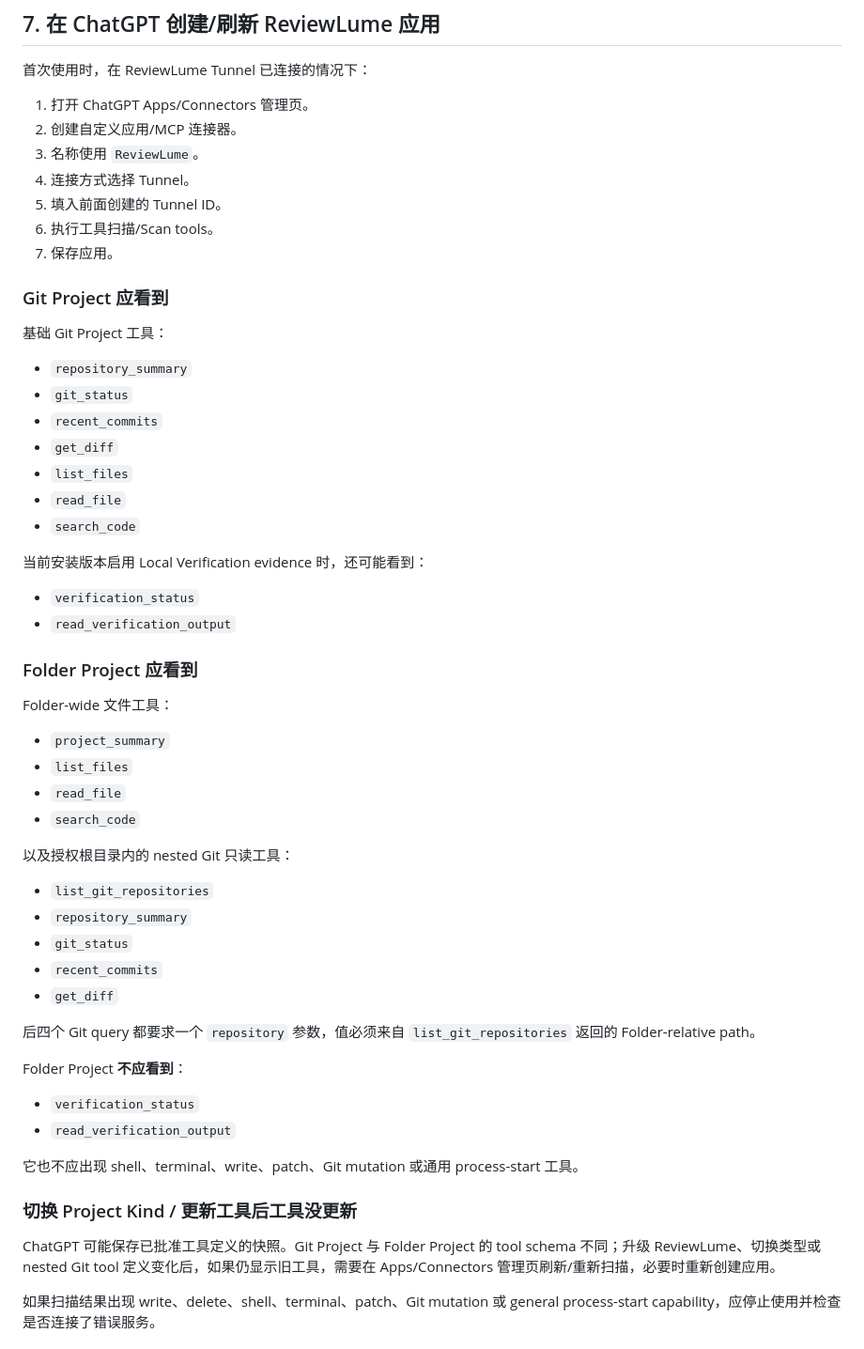
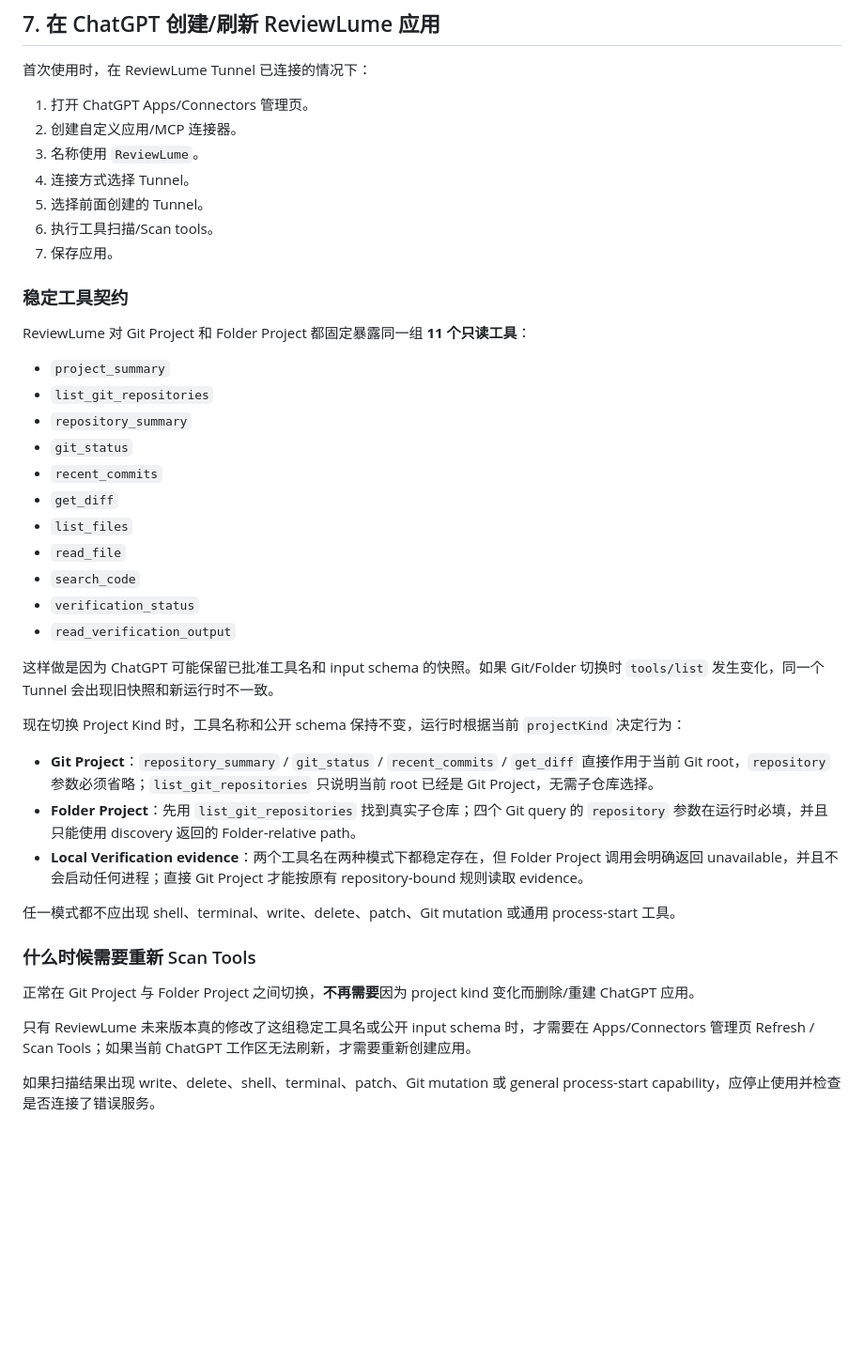
Before and after one commit to cheng-corex/ReviewLume, a Markdown page: docs/chatgpt-secure-mcp-setup.md, the part around one of its changes. Shown at 94% size. Rendered like a GitHub page; blank space fills up the shorter version.

Commit message:
docs: explain stable ChatGPT MCP tool snapshot

```diff
--- a/docs/chatgpt-secure-mcp-setup.md
+++ b/docs/chatgpt-secure-mcp-setup.md
@@ -109,14 +109,16 @@ Folder 内即使发现多个 Git 子仓库，状态栏仍显示 `Folder`，因
 2. 创建自定义应用/MCP 连接器。
 3. 名称使用 `ReviewLume`。
 4. 连接方式选择 Tunnel。
-5. 填入前面创建的 Tunnel ID。
+5. 选择前面创建的 Tunnel。
 6. 执行工具扫描/Scan tools。
 7. 保存应用。
 
-### Git Project 应看到
+### 稳定工具契约
 
-基础 Git Project 工具：
+ReviewLume 对 Git Project 和 Folder Project 都固定暴露同一组 **11 个只读工具**：
 
+- `project_summary`
+- `list_git_repositories`
 - `repository_summary`
 - `git_status`
 - `recent_commits`
@@ -124,41 +126,24 @@ Folder 内即使发现多个 Git 子仓库，状态栏仍显示 `Folder`，因
 - `list_files`
 - `read_file`
 - `search_code`
-
-当前安装版本启用 Local Verification evidence 时，还可能看到：
-
 - `verification_status`
 - `read_verification_output`
 
-### Folder Project 应看到
+这样做是因为 ChatGPT 可能保留已批准工具名和 input schema 的快照。如果 Git/Folder 切换时 `tools/list` 发生变化，同一个 Tunnel 会出现旧快照和新运行时不一致。
 
-Folder-wide 文件工具：
+现在切换 Project Kind 时，工具名称和公开 schema 保持不变，运行时根据当前 `projectKind` 决定行为：
 
-- `project_summary`
-- `list_files`
-- `read_file`
-- `search_code`
+- **Git Project**：`repository_summary` / `git_status` / `recent_commits` / `get_diff` 直接作用于当前 Git root，`repository` 参数必须省略；`list_git_repositories` 只说明当前 root 已经是 Git Project，无需子仓库选择。
+- **Folder Project**：先用 `list_git_repositories` 找到真实子仓库；四个 Git query 的 `repository` 参数在运行时必填，并且只能使用 discovery 返回的 Folder-relative path。
+- **Local Verification evidence**：两个工具名在两种模式下都稳定存在，但 Folder Project 调用会明确返回 unavailable，并且不会启动任何进程；直接 Git Project 才能按原有 repository-bound 规则读取 evidence。
 
-以及授权根目录内的 nested Git 只读工具：
+任一模式都不应出现 shell、terminal、write、delete、patch、Git mutation 或通用 process-start 工具。
 
-- `list_git_repositories`
-- `repository_summary`
-- `git_status`
-- `recent_commits`
-- `get_diff`
+### 什么时候需要重新 Scan Tools
 
-后四个 Git query 都要求一个 `repository` 参数，值必须来自 `list_git_repositories` 返回的 Folder-relative path。
+正常在 Git Project 与 Folder Project 之间切换，**不再需要**因为 project kind 变化而删除/重建 ChatGPT 应用。
 
-Folder Project **不应看到**：
-
-- `verification_status`
-- `read_verification_output`
-
-它也不应出现 shell、terminal、write、patch、Git mutation 或通用 process-start 工具。
-
-### 切换 Project Kind / 更新工具后工具没更新
-
-ChatGPT 可能保存已批准工具定义的快照。Git Project 与 Folder Project 的 tool schema 不同；升级 ReviewLume、切换类型或 nested Git tool 定义变化后，如果仍显示旧工具，需要在 Apps/Connectors 管理页刷新/重新扫描，必要时重新创建应用。
+只有 ReviewLume 未来版本真的修改了这组稳定工具名或公开 input schema 时，才需要在 Apps/Connectors 管理页 Refresh / Scan Tools；如果当前 ChatGPT 工作区无法刷新，才需要重新创建应用。
 
 如果扫描结果出现 write、delete、shell、terminal、patch、Git mutation 或 general process-start capability，应停止使用并检查是否连接了错误服务。
 
```
Also changed, not shown: other parts of docs/chatgpt-secure-mcp-setup.md (+6 -2 lines).
